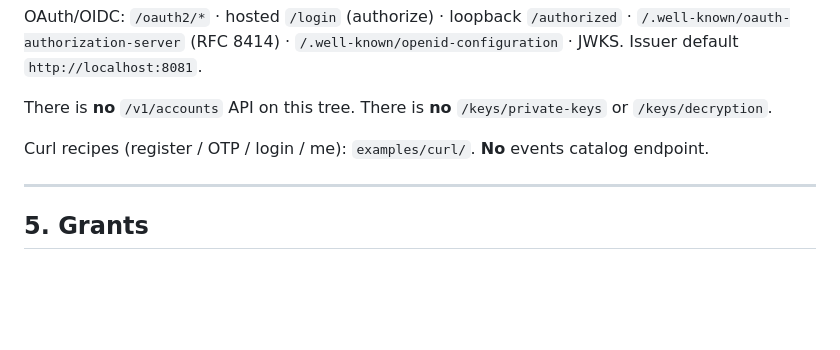
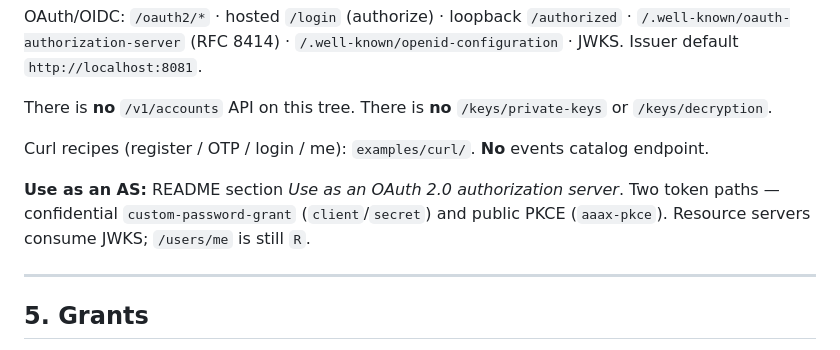
Before and after one commit to yky32/aaax, a Markdown page: docs/booklet.md, the part around the change. GitHub-like rendering; blank space fills up the shorter version.

```diff
--- a/docs/booklet.md
+++ b/docs/booklet.md
@@ -86,6 +86,8 @@ There is **no** `/v1/accounts` API on this tree. There is **no** `/keys/private-
 
 Curl recipes (register / OTP / login / me): `examples/curl/`. **No** events catalog endpoint.
 
+**Use as an AS:** README section *Use as an OAuth 2.0 authorization server*. Two token paths — confidential `custom-password-grant` (`client`/`secret`) and public PKCE (`aaax-pkce`). Resource servers consume JWKS; `/users/me` is still `R`.
+
 ---
 
 ## 5. Grants
```
Also changed, not shown: CHANGELOG.md (+3 -0 lines), README.md (+33 -0 lines).
